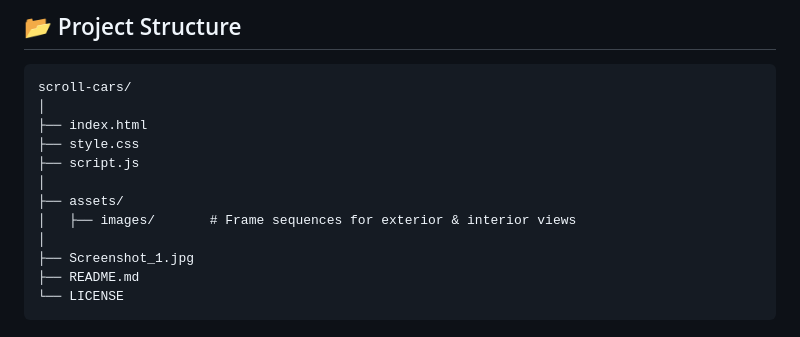
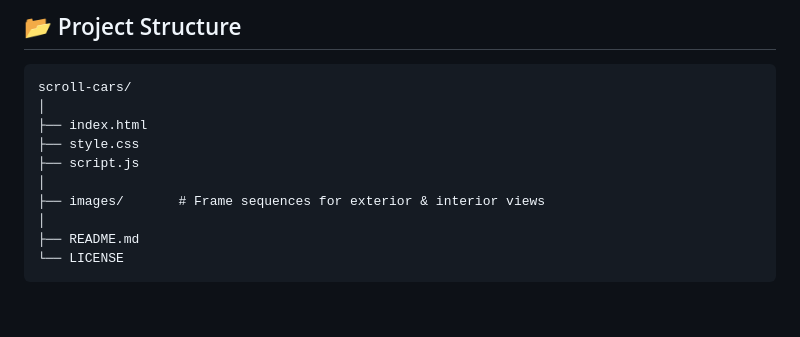
Before and after one commit to muxriddin-web/scroll-cars-2, a Markdown page: README.md, the part around the change. Drawn GitHub-style; blank space fills up the shorter version.

Commit message:
Refactor assets directory structure in README

````diff
--- a/README.md
+++ b/README.md
@@ -118,10 +118,8 @@ scroll-cars/
 ├── style.css
 ├── script.js
 │
-├── assets/
-│   ├── images/       # Frame sequences for exterior & interior views
+├── images/       # Frame sequences for exterior & interior views
 │
-├── Screenshot_1.jpg
 ├── README.md
 └── LICENSE
 ```
````
